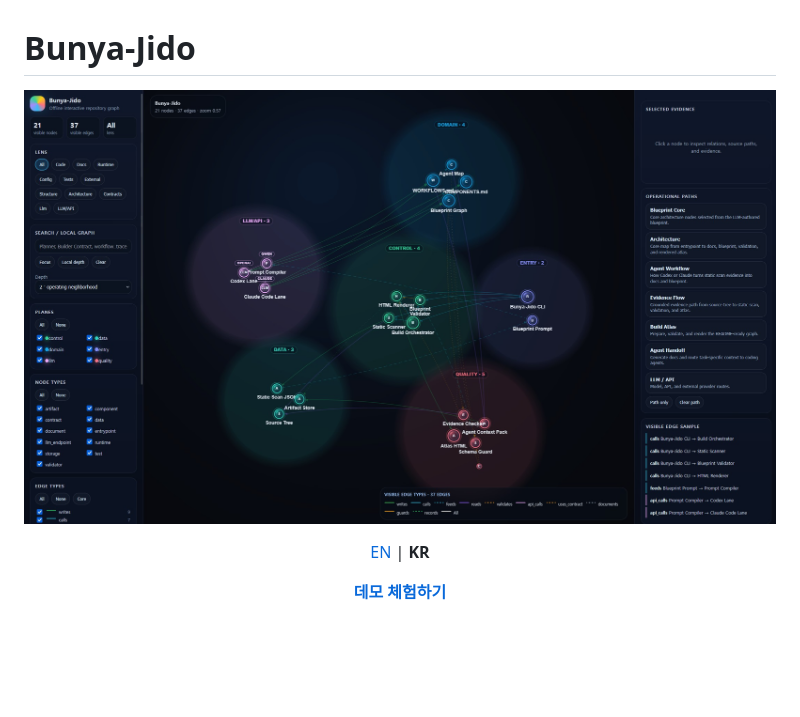
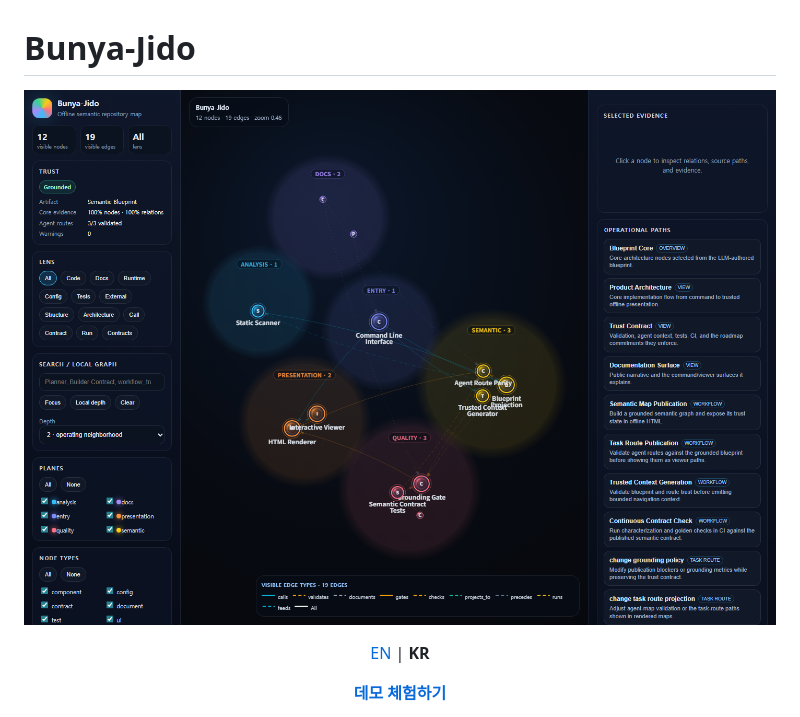
Before and after one commit to jeong87/Bunya-Jido, a Markdown page: README.ko.md, the part around the change. Rendered like a GitHub page; pictures changed too: docs/assets/self-map-grounded.png (added); blank space fills up the shorter version.

```diff
--- a/README.ko.md
+++ b/README.ko.md
@@ -2,7 +2,7 @@
 
 <p align="center">
   <a href="https://jeong87.github.io/Bunya-Jido/demo.html">
-    <img src="docs/assets/bunyajido_preview.jpg" alt="Bunya-Jido preview" width="100%">
+    <img src="docs/assets/self-map-grounded.png" alt="Grounded Bunya-Jido self-map preview" width="100%">
   </a>
 </p>
 
```
Also changed, not shown: .bunya-jido/COMPONENTS.md (added, +58 -0 lines), .bunya-jido/WORKFLOWS.md (added, +29 -0 lines), README.md (+2 -2 lines), docs/CONTRIBUTION_PLAN.md (+3 -1 lines), docs/gallery.md (added, +52 -0 lines), 6 other files.
